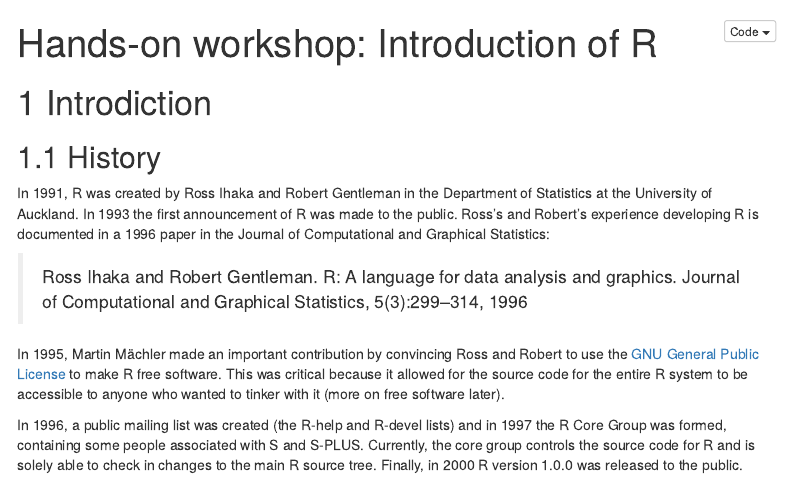
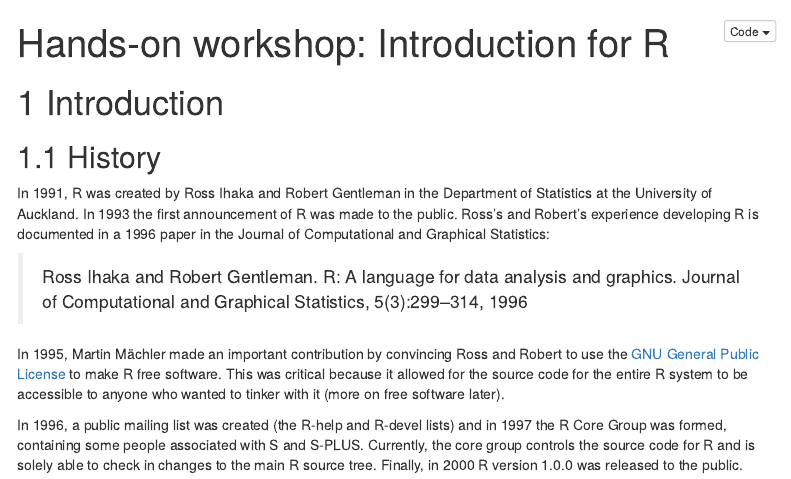
Before and after one commit to AntoineChn/Konstanz-SummerSchool, an R Markdown document (docs/HandsOn_0-IntroductionOfR.Rmd): the page in a window 1100 px wide, from its top. Rendered offline with R 4.5, knitr and Pandoc, with nearby package versions; menus at the side of the page are left out.

Commit message:
Change "introduction to R" to "introduction for R"

````diff
--- a/docs/HandsOn_0-IntroductionOfR.Rmd
+++ b/docs/HandsOn_0-IntroductionOfR.Rmd
@@ -1,5 +1,5 @@
 ---
-title: "Hands-on workshop: Introduction of R"
+title: "Hands-on workshop: Introduction for R"
 output:
   html_document:
     code_folding: show
@@ -31,7 +31,7 @@
 )
 ```
 
-# Introdiction
+# Introduction
 
 ## History
 
````
Also changed, not shown: 1 other file.
